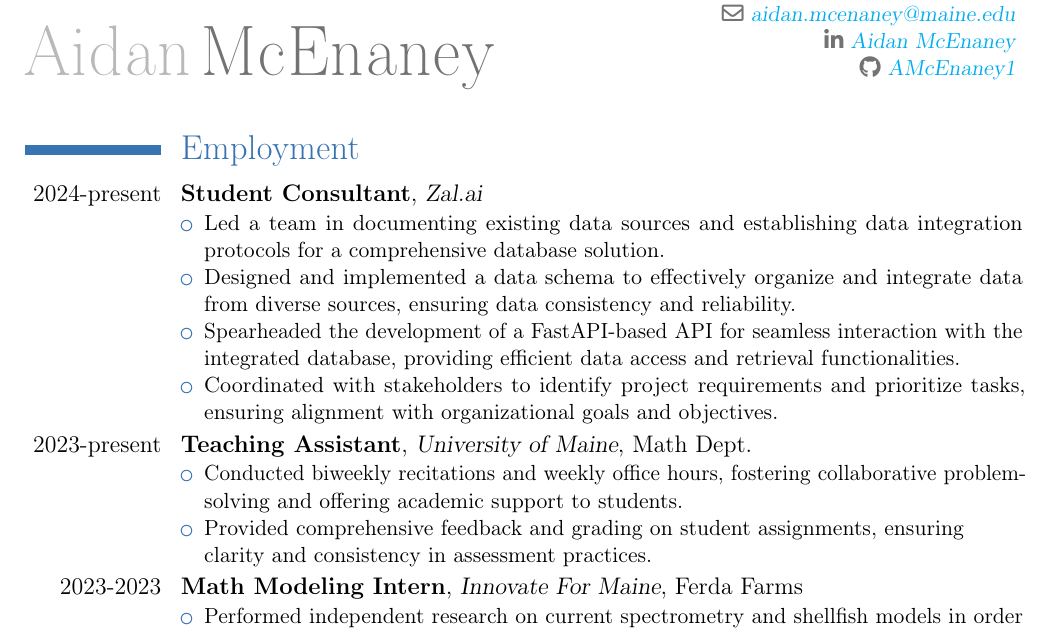
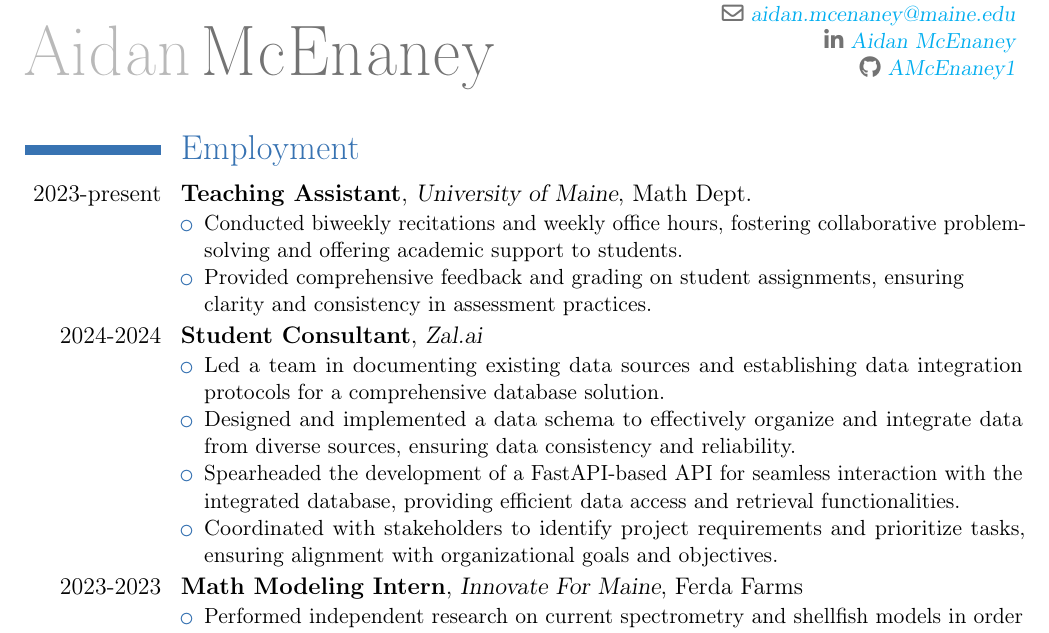
Before and after one commit to AMcEnaney1/Resume_AMcEnaney, a LaTeX CV (AMcEnaney_Resume_OneColumn/AMcEnaney_resume_oneColumn.tex): part of the page, cut so that both start at the same text. Compiled offline with pdfLaTeX.

Commit message:
updated work history

```diff
--- a/AMcEnaney_Resume_OneColumn/AMcEnaney_resume_oneColumn.tex
+++ b/AMcEnaney_Resume_OneColumn/AMcEnaney_resume_oneColumn.tex
@@ -44,18 +44,18 @@
 %\lastupdated % Print the Last Updated text at the top right
 
 \section{Employment}
-    \cventry{2024-present}{Student Consultant}{Zal.ai}{}{}{
+    \cventry{2023-present}{Teaching Assistant}{University of Maine}{Math Dept.}{}{
+    \begin{itemize}
+        \item Conducted biweekly recitations and weekly office hours, fostering collaborative problem-solving and offering academic support to students.
+        \item Provided comprehensive feedback and grading on student assignments, ensuring \\clarity and consistency in assessment practices.
+    \end{itemize}
+    }
+    \cventry{2024-2024}{Student Consultant}{Zal.ai}{}{}{
     \begin{itemize}
         \item Led a team in documenting existing data sources and establishing data integration protocols for a comprehensive database solution.
         \item Designed and implemented a data schema to effectively organize and integrate data from diverse sources, ensuring data consistency and reliability.
         \item Spearheaded the development of a FastAPI-based API for seamless interaction with the integrated database, providing efficient data access and retrieval functionalities.
         \item Coordinated with stakeholders to identify project requirements and prioritize tasks, ensuring alignment with organizational goals and objectives.
-    \end{itemize}
-    }
-    \cventry{2023-present}{Teaching Assistant}{University of Maine}{Math Dept.}{}{
-    \begin{itemize}
-        \item Conducted biweekly recitations and weekly office hours, fostering collaborative problem-solving and offering academic support to students.
-        \item Provided comprehensive feedback and grading on student assignments, ensuring \\clarity and consistency in assessment practices.
     \end{itemize}
     }
     \cventry{2023-2023}{Math Modeling Intern}{Innovate For Maine}{Ferda Farms}{}{
```
Also changed, not shown: AMcEnaney_Resume_OneColumn.pdf.
